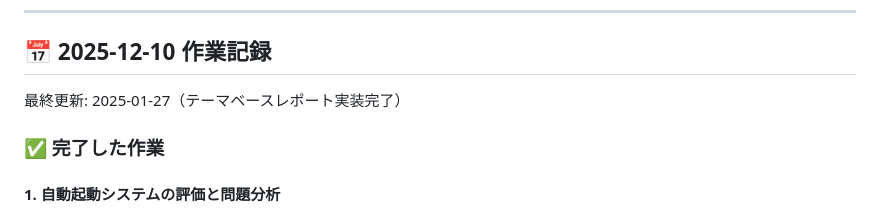
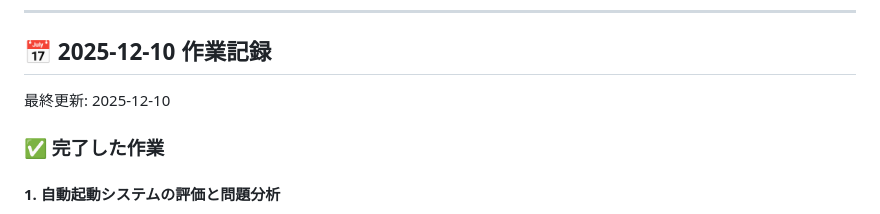
Before and after one commit to NewAITees/AIBackgroundWorker, a Markdown page: TODO.md, the part around the change. GitHub-like rendering.

```diff
--- a/TODO.md
+++ b/TODO.md
@@ -374,7 +374,7 @@ AIシステムを動かすための背景として動作する常駐システム
 
 ## 📅 2025-12-10 作業記録
 
-最終更新: 2025-01-27（テーマベースレポート実装完了）
+最終更新: 2025-12-10
 
 ### ✅ 完了した作業
 
```
